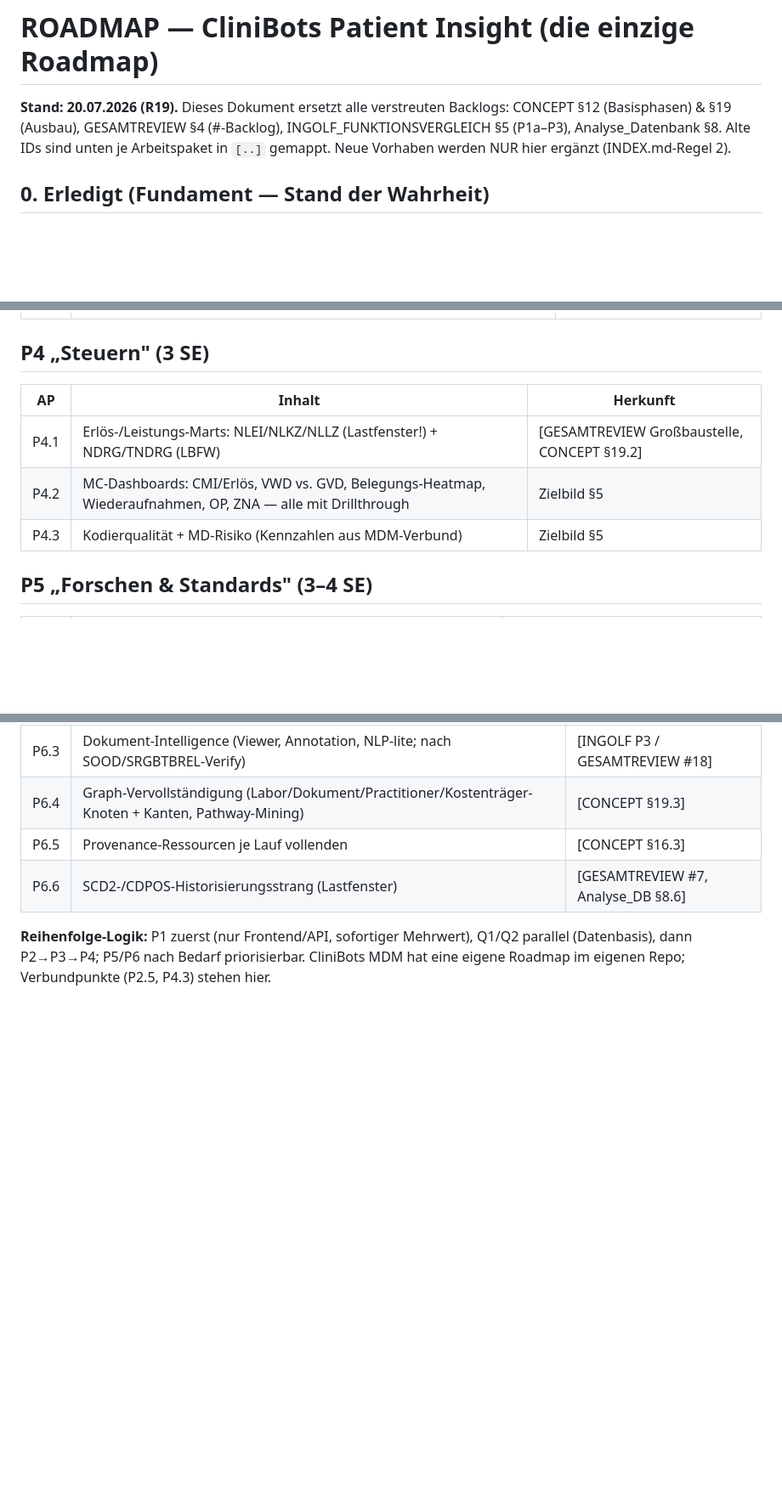
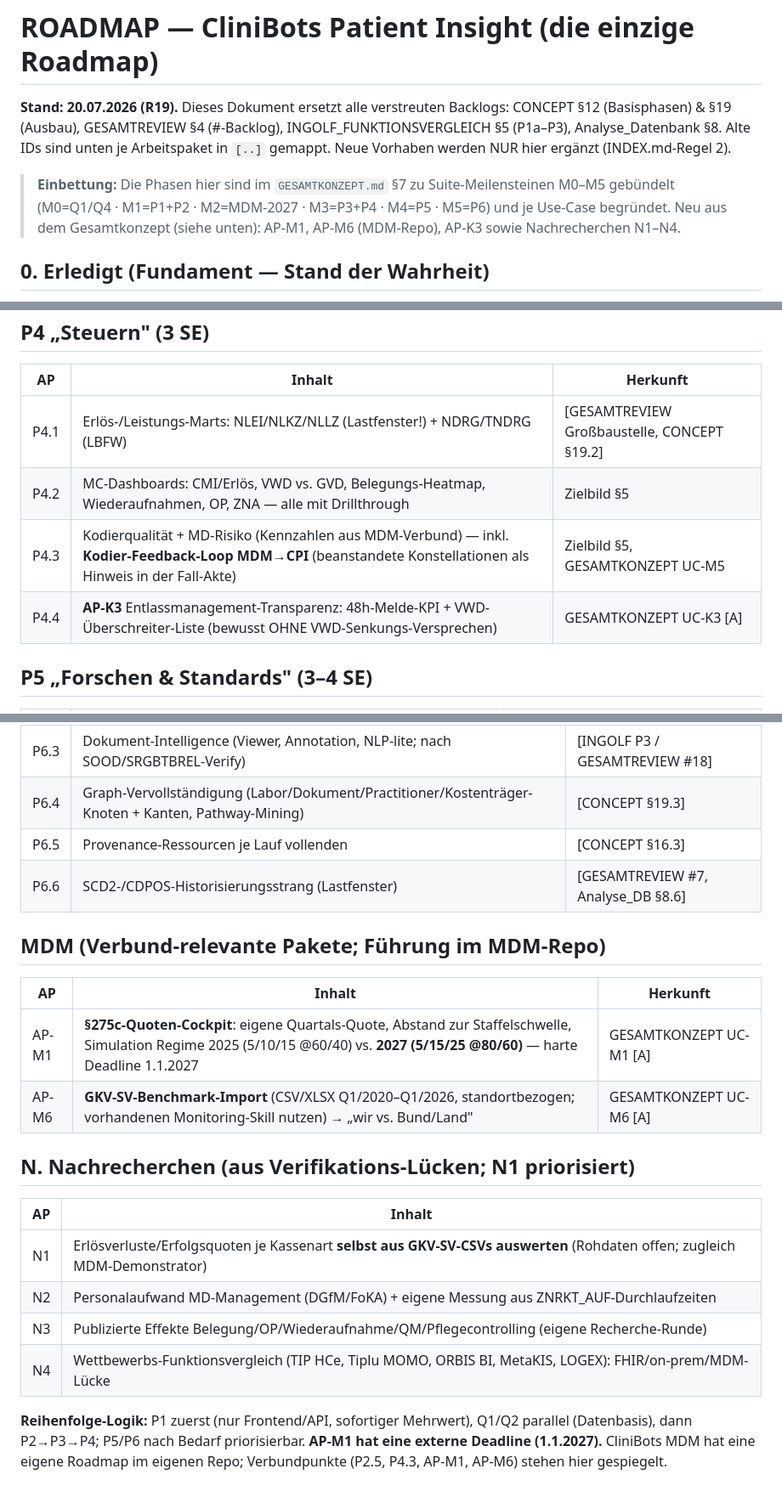
Before and after one commit to bdegenkolbe/SAP_FIHR, a Markdown page: docs/ROADMAP.md, 3 parts joined by grey strips. Shown at 85% size. Drawn GitHub-style; blank space fills up the shorter version.

```diff
--- a/docs/ROADMAP.md
+++ b/docs/ROADMAP.md
@@ -4,6 +4,11 @@
 CONCEPT §12 (Basisphasen) & §19 (Ausbau), GESAMTREVIEW §4 (#-Backlog),
 INGOLF_FUNKTIONSVERGLEICH §5 (P1a–P3), Analyse_Datenbank §8. Alte IDs sind unten je
 Arbeitspaket in `[..]` gemappt. Neue Vorhaben werden NUR hier ergänzt (INDEX.md-Regel 2).
+
+> **Einbettung:** Die Phasen hier sind im `GESAMTKONZEPT.md` §7 zu Suite-Meilensteinen
+> M0–M5 gebündelt (M0=Q1/Q4 · M1=P1+P2 · M2=MDM-2027 · M3=P3+P4 · M4=P5 · M5=P6) und je
+> Use-Case begründet. Neu aus dem Gesamtkonzept (siehe unten): AP-M1, AP-M6 (MDM-Repo),
+> AP-K3 sowie Nachrecherchen N1–N4.
 
 ## 0. Erledigt (Fundament — Stand der Wahrheit)
 - ✅ Pipeline komplett: Keyset-Backfill + `__ct`-CDC → `bronze_current` + Compaction →
@@ -61,7 +66,8 @@ Arbeitspaket in `[..]` gemappt. Neue Vorhaben werden NUR hier ergänzt (INDEX.md
 |---|---|---|
 | P4.1 | Erlös-/Leistungs-Marts: NLEI/NLKZ/NLLZ (Lastfenster!) + NDRG/TNDRG (LBFW) | [GESAMTREVIEW Großbaustelle, CONCEPT §19.2] |
 | P4.2 | MC-Dashboards: CMI/Erlös, VWD vs. GVD, Belegungs-Heatmap, Wiederaufnahmen, OP, ZNA — alle mit Drillthrough | Zielbild §5 |
-| P4.3 | Kodierqualität + MD-Risiko (Kennzahlen aus MDM-Verbund) | Zielbild §5 |
+| P4.3 | Kodierqualität + MD-Risiko (Kennzahlen aus MDM-Verbund) — inkl. **Kodier-Feedback-Loop MDM→CPI** (beanstandete Konstellationen als Hinweis in der Fall-Akte) | Zielbild §5, GESAMTKONZEPT UC-M5 |
+| P4.4 | **AP-K3** Entlassmanagement-Transparenz: 48h-Melde-KPI + VWD-Überschreiter-Liste (bewusst OHNE VWD-Senkungs-Versprechen) | GESAMTKONZEPT UC-K3 [A] |
 
 ## P5 „Forschen & Standards" (3–4 SE)
 | AP | Inhalt | Herkunft |
@@ -82,6 +88,21 @@ Arbeitspaket in `[..]` gemappt. Neue Vorhaben werden NUR hier ergänzt (INDEX.md
 | P6.5 | Provenance-Ressourcen je Lauf vollenden | [CONCEPT §16.3] |
 | P6.6 | SCD2-/CDPOS-Historisierungsstrang (Lastfenster) | [GESAMTREVIEW #7, Analyse_DB §8.6] |
 
+## MDM (Verbund-relevante Pakete; Führung im MDM-Repo)
+| AP | Inhalt | Herkunft |
+|---|---|---|
+| AP-M1 | **§275c-Quoten-Cockpit**: eigene Quartals-Quote, Abstand zur Staffelschwelle, Simulation Regime 2025 (5/10/15 @60/40) vs. **2027 (5/15/25 @80/60)** — harte Deadline 1.1.2027 | GESAMTKONZEPT UC-M1 [A] |
+| AP-M6 | **GKV-SV-Benchmark-Import** (CSV/XLSX Q1/2020–Q1/2026, standortbezogen; vorhandenen Monitoring-Skill nutzen) → „wir vs. Bund/Land" | GESAMTKONZEPT UC-M6 [A] |
+
+## N. Nachrecherchen (aus Verifikations-Lücken; N1 priorisiert)
+| AP | Inhalt |
+|---|---|
+| N1 | Erlösverluste/Erfolgsquoten je Kassenart **selbst aus GKV-SV-CSVs auswerten** (Rohdaten offen; zugleich MDM-Demonstrator) |
+| N2 | Personalaufwand MD-Management (DGfM/FoKA) + eigene Messung aus ZNRKT_AUF-Durchlaufzeiten |
+| N3 | Publizierte Effekte Belegung/OP/Wiederaufnahme/QM/Pflegecontrolling (eigene Recherche-Runde) |
+| N4 | Wettbewerbs-Funktionsvergleich (TIP HCe, Tiplu MOMO, ORBIS BI, MetaKIS, LOGEX): FHIR/on-prem/MDM-Lücke |
+
 **Reihenfolge-Logik:** P1 zuerst (nur Frontend/API, sofortiger Mehrwert), Q1/Q2 parallel
-(Datenbasis), dann P2→P3→P4; P5/P6 nach Bedarf priorisierbar. CliniBots MDM hat eine
-eigene Roadmap im eigenen Repo; Verbundpunkte (P2.5, P4.3) stehen hier.
+(Datenbasis), dann P2→P3→P4; P5/P6 nach Bedarf priorisierbar. **AP-M1 hat eine externe
+Deadline (1.1.2027).** CliniBots MDM hat eine eigene Roadmap im eigenen Repo;
+Verbundpunkte (P2.5, P4.3, AP-M1, AP-M6) stehen hier gespiegelt.
```
Also changed, not shown: docs/GESAMTKONZEPT.md (added, +253 -0 lines), docs/INDEX.md (+5 -1 lines).
